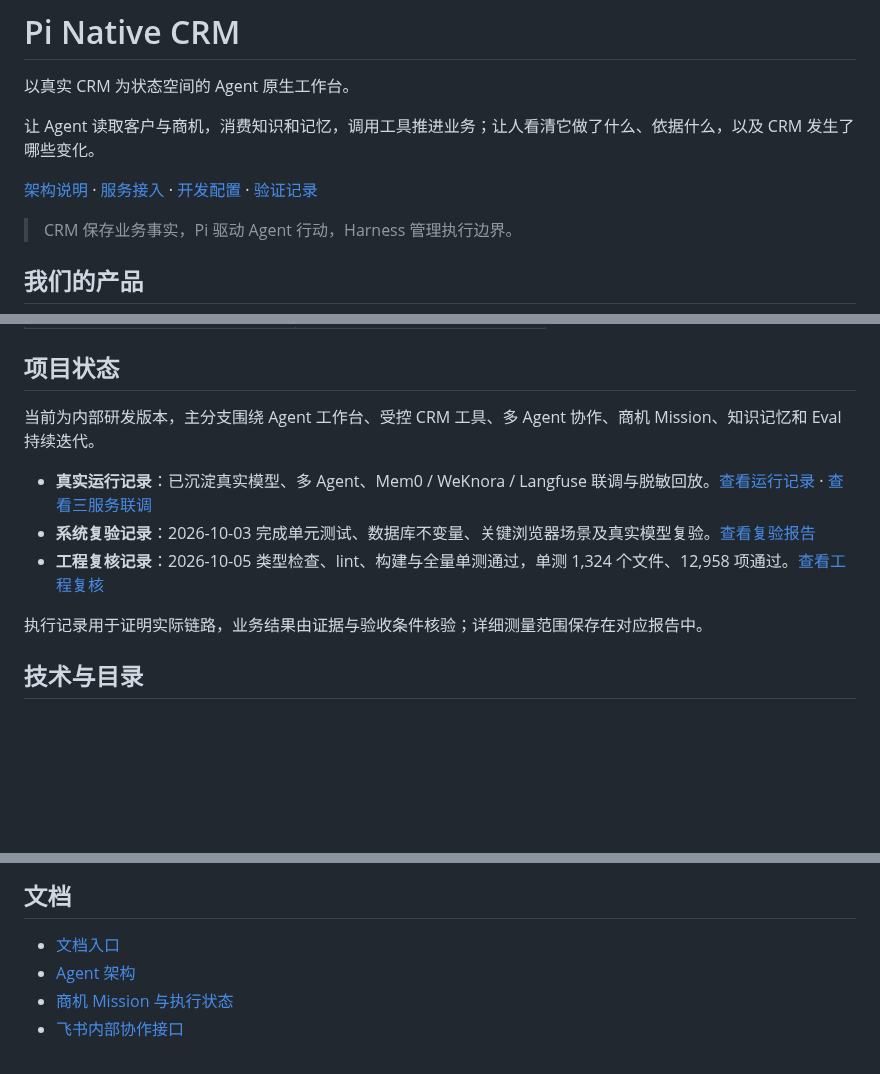
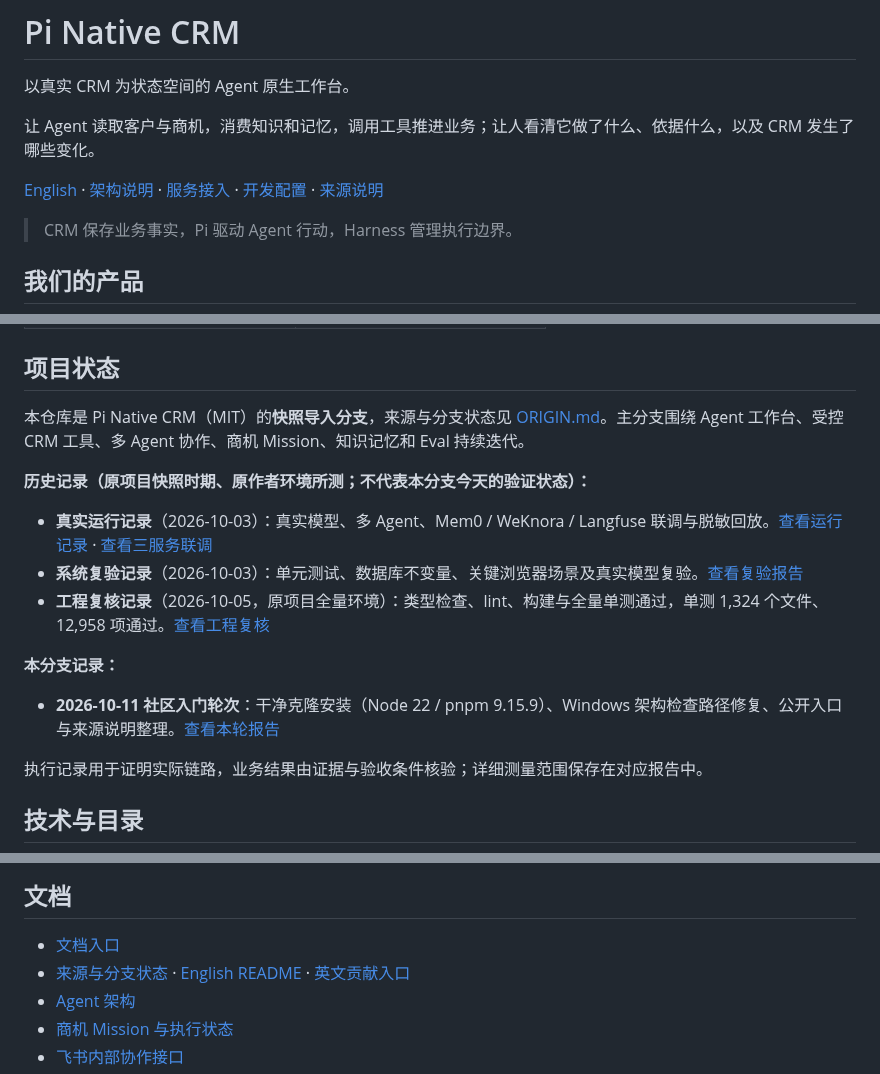
Before and after one commit to Tong-bit-art/pi-native-crm, a Markdown page: README.md, 3 parts joined by grey strips. Rendered like a GitHub page; blank space fills up the shorter version.

```diff
--- a/README.md
+++ b/README.md
@@ -4,7 +4,7 @@
 
 让 Agent 读取客户与商机，消费知识和记忆，调用工具推进业务；让人看清它做了什么、依据什么，以及 CRM 发生了哪些变化。
 
-[架构说明](docs/architecture/README.md) · [服务接入](docs/integrations/agent-services.md) · [开发配置](docs/SETUP.md) · [验证记录](docs/testing/system-acceptance-fixes-2026-10-03.md)
+[English](README.en.md) · [架构说明](docs/architecture/README.md) · [服务接入](docs/integrations/agent-services.md) · [开发配置](docs/SETUP.md) · [来源说明](ORIGIN.md)
 
 > CRM 保存业务事实，Pi 驱动 Agent 行动，Harness 管理执行边界。
 
@@ -164,11 +184,17 @@ node scripts/serve-agent-demo.mjs
 
 ## 项目状态
 
-当前为内部研发版本，主分支围绕 Agent 工作台、受控 CRM 工具、多 Agent 协作、商机 Mission、知识记忆和 Eval 持续迭代。
+本仓库是 Pi Native CRM（MIT）的**快照导入分支**，来源与分支状态见 [ORIGIN.md](ORIGIN.md)。主分支围绕 Agent 工作台、受控 CRM 工具、多 Agent 协作、商机 Mission、知识记忆和 Eval 持续迭代。
 
-- **真实运行记录**：已沉淀真实模型、多 Agent、Mem0 / WeKnora / Langfuse 联调与脱敏回放。[查看运行记录](docs/testing/agent-services-real-run-2026-10-03.md) · [查看三服务联调](docs/testing/local-agent-services-connected-2026-10-03.md)
-- **系统复验记录**：2026-10-03 完成单元测试、数据库不变量、关键浏览器场景及真实模型复验。[查看复验报告](docs/testing/system-acceptance-fixes-2026-10-03.md)
-- **工程复核记录**：2026-10-05 类型检查、lint、构建与全量单测通过，单测 1,324 个文件、12,958 项通过。[查看工程复核](docs/testing/repository-hygiene-2026-10-05.md)
+**历史记录（原项目快照时期、原作者环境所测；不代表本分支今天的验证状态）：**
+
+- **真实运行记录**（2026-10-03）：真实模型、多 Agent、Mem0 / WeKnora / Langfuse 联调与脱敏回放。[查看运行记录](docs/testing/agent-services-real-run-2026-10-03.md) · [查看三服务联调](docs/testing/local-agent-services-connected-2026-10-03.md)
+- **系统复验记录**（2026-10-03）：单元测试、数据库不变量、关键浏览器场景及真实模型复验。[查看复验报告](docs/testing/system-acceptance-fixes-2026-10-03.md)
+- **工程复核记录**（2026-10-05，原项目全量环境）：类型检查、lint、构建与全量单测通过，单测 1,324 个文件、12,958 项通过。[查看工程复核](docs/testing/repository-hygiene-2026-10-05.md)
+
+**本分支记录：**
+
+- **2026-10-11 社区入门轮次**：干净克隆安装（Node 22 / pnpm 9.15.9）、Windows 架构检查路径修复、公开入口与来源说明整理。[查看本轮报告](docs/testing/2026-10-11-community-onboarding.md)
 
 执行记录用于证明实际链路，业务结果由证据与验收条件核验；详细测量范围保存在对应报告中。
 
@@ -192,6 +218,7 @@ node scripts/serve-agent-demo.mjs
 ## 文档
 
 - [文档入口](docs/index.md)
+- [来源与分支状态](ORIGIN.md) · [English README](README.en.md) · [英文贡献入口](CONTRIBUTING.en.md)
 - [Agent 架构](docs/architecture/README.md)
 - [商机 Mission 与执行状态](docs/architecture/mission-state.md)
 - [飞书内部协作接口](docs/architecture/internal-collaboration-feishu.md)
```
Also changed, not shown: other parts of README.md (+32 -12 lines), .changes/2026-10-11-onboarding-publico-e-check-no-windows.md (added, +10 -0 lines), CONTRIBUTING.en.md (added, +42 -0 lines), ORIGIN.md (added, +40 -0 lines), README.en.md (added, +76 -0 lines), docs/testing/2026-10-11-community-onboarding.md (added, +187 -0 lines), docs/media/onboarding/demo-inspection.png (added), docs/media/onboarding/demo-workbench.png (added), 3 other files.
